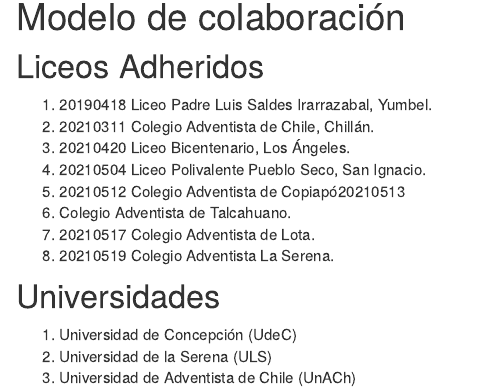
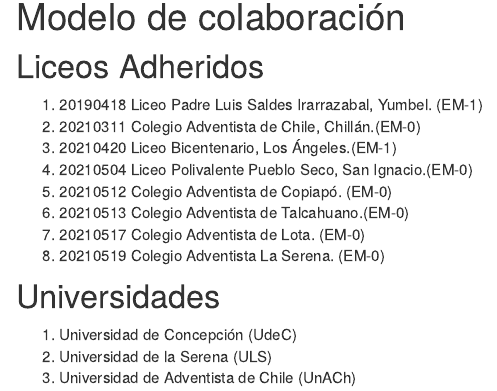
Before and after one commit to observatoriocientifico/observatoriocientifico.github.io, an R Markdown document (comunidad.Rmd): the page in a window 1100 px wide, from 1320 px down. The pictures show the output file comunidad.html that the author committed with the source, opened offline; library style sheets and scripts come from the installed R packages; menus at the side of the page are left out.

Commit message:
20210524_v2

```diff
--- a/comunidad.Rmd
+++ b/comunidad.Rmd
@@ -33,14 +33,14 @@
 
 ## Liceos Adheridos
 
-1. 20190418 Liceo Padre Luis Saldes Irarrazabal, Yumbel.
-2. 20210311 Colegio Adventista de Chile, Chillán.
-3. 20210420 Liceo Bicentenario, Los Ángeles.
-4. 20210504 Liceo Polivalente Pueblo Seco, San Ignacio.
-5. 20210512 Colegio Adventista de Copiapó20210513
-6. Colegio Adventista de Talcahuano.
-7. 20210517 Colegio Adventista de Lota.
-8. 20210519 Colegio Adventista La Serena.
+1. 20190418 Liceo Padre Luis Saldes Irarrazabal, Yumbel. (EM-1)
+2. 20210311 Colegio Adventista de Chile, Chillán.(EM-0)
+3. 20210420 Liceo Bicentenario, Los Ángeles.(EM-1)
+4. 20210504 Liceo Polivalente Pueblo Seco, San Ignacio.(EM-0)
+5. 20210512 Colegio Adventista de Copiapó. (EM-0)
+6. 20210513 Colegio Adventista de Talcahuano.(EM-0)
+7. 20210517 Colegio Adventista de Lota. (EM-0)
+8. 20210519 Colegio Adventista La Serena. (EM-0)
 
 ## Universidades
 
```
Also changed, not shown: comunidad.html.
